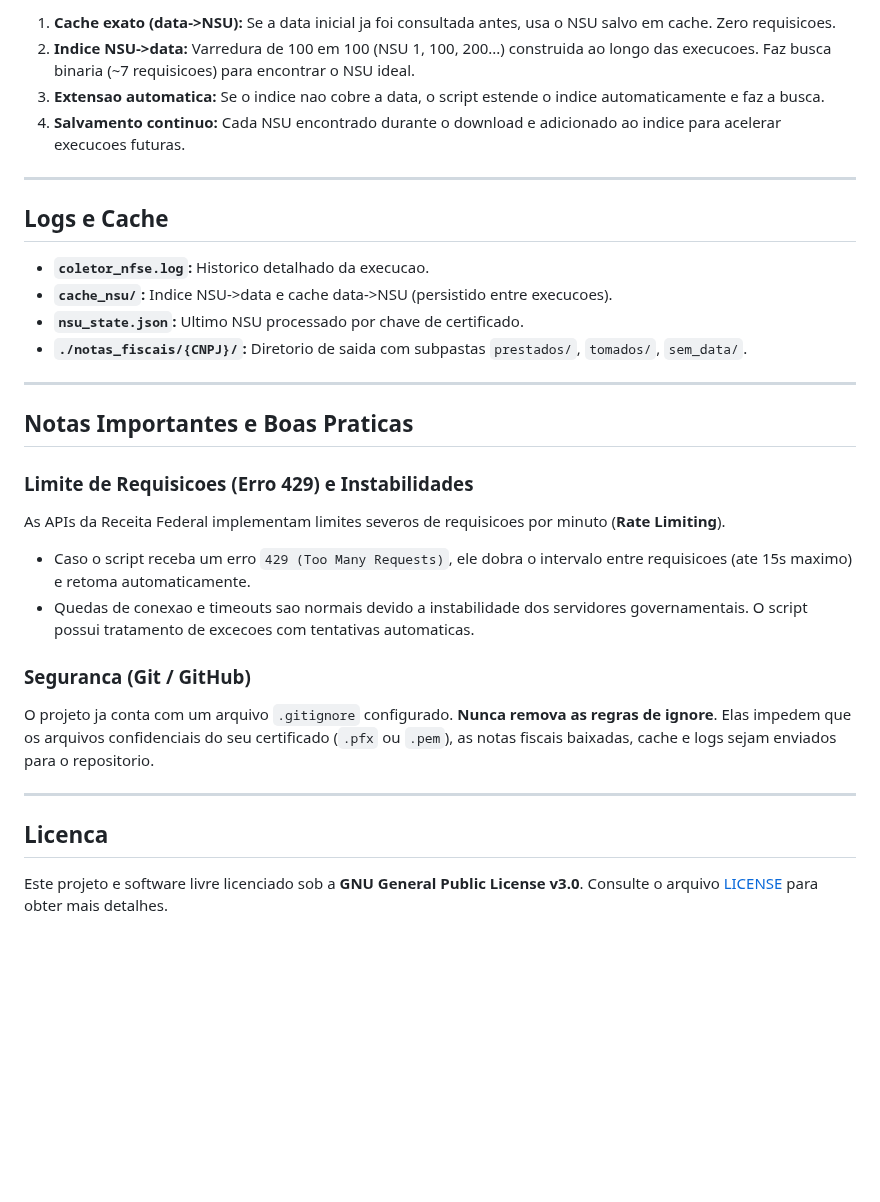
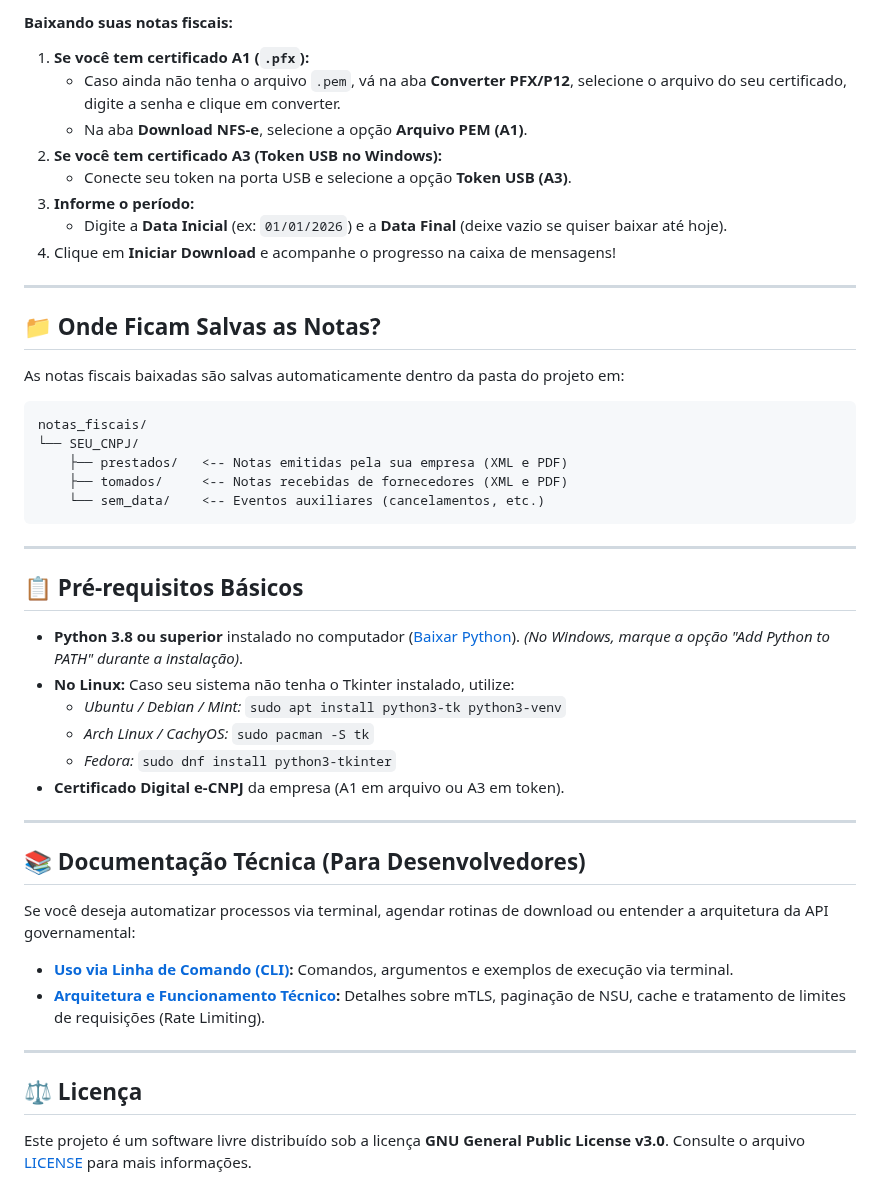
Before and after one commit to CassioAug/free-nfse-downloader, a Markdown page: README.md, the part around one of its changes. Rendered like a GitHub page; blank space fills up the shorter version.

````diff
--- a/README.md
+++ b/README.md
@@ -171,34 +60,51 @@ O sistema utiliza um indice local para evitar requisicoes desnecessarias ao serv
 
-1. **Cache exato (data->NSU):** Se a data inicial ja foi consultada antes, usa o NSU salvo em cache. Zero requisicoes.
-2. **Indice NSU->data:** Varredura de 100 em 100 (NSU 1, 100, 200...) construida ao longo das execucoes. Faz busca binaria (~7 requisicoes) para encontrar o NSU ideal.
-3. **Extensao automatica:** Se o indice nao cobre a data, o script estende o indice automaticamente e faz a busca.
-4. **Salvamento continuo:** Cada NSU encontrado durante o download e adicionado ao indice para acelerar execucoes futuras.
+#### Baixando suas notas fiscais:
+1. **Se você tem certificado A1 (`.pfx`):**
+   - Caso ainda não tenha o arquivo `.pem`, vá na aba **Converter PFX/P12**, selecione o arquivo do seu certificado, digite a senha e clique em converter.
+   - Na aba **Download NFS-e**, selecione a opção **Arquivo PEM (A1)**.
+2. **Se você tem certificado A3 (Token USB no Windows):**
+   - Conecte seu token na porta USB e selecione a opção **Token USB (A3)**.
+3. **Informe o período:**
+   - Digite a **Data Inicial** (ex: `01/01/2026`) e a **Data Final** (deixe vazio se quiser baixar até hoje).
+4. Clique em **Iniciar Download** e acompanhe o progresso na caixa de mensagens!
 
 ---
 
-## Logs e Cache
+## 📁 Onde Ficam Salvas as Notas?
 
-- **`coletor_nfse.log`:** Historico detalhado da execucao.
-- **`cache_nsu/`:** Indice NSU->data e cache data->NSU (persistido entre execucoes).
-- **`nsu_state.json`:** Ultimo NSU processado por chave de certificado.
-- **`./notas_fiscais/{CNPJ}/`:** Diretorio de saida com subpastas `prestados/`, `tomados/`, `sem_data/`.
+As notas fiscais baixadas são salvas automaticamente dentro da pasta do projeto em:
+
+```
+notas_fiscais/
+└── SEU_CNPJ/
+    ├── prestados/   <-- Notas emitidas pela sua empresa (XML e PDF)
+    ├── tomados/     <-- Notas recebidas de fornecedores (XML e PDF)
+    └── sem_data/    <-- Eventos auxiliares (cancelamentos, etc.)
+```
 
 ---
 
-## Notas Importantes e Boas Praticas
+## 📋 Pré-requisitos Básicos
 
-### Limite de Requisicoes (Erro 429) e Instabilidades
-
-As APIs da Receita Federal implementam limites severos de requisicoes por minuto (**Rate Limiting**).
-- Caso o script receba um erro `429 (Too Many Requests)`, ele dobra o intervalo entre requisicoes (ate 15s maximo) e retoma automaticamente.
-- Quedas de conexao e timeouts sao normais devido a instabilidade dos servidores governamentais. O script possui tratamento de excecoes com tentativas automaticas.
-
-### Seguranca (Git / GitHub)
-
-O projeto ja conta com um arquivo `.gitignore` configurado. **Nunca remova as regras de ignore**. Elas impedem que os arquivos confidenciais do seu certificado (`.pfx` ou `.pem`), as notas fiscais baixadas, cache e logs sejam enviados para o repositorio.
+- **Python 3.8 ou superior** instalado no computador ([Baixar Python](https://www.python.org/downloads/)).
+  *(No Windows, marque a opção "Add Python to PATH" durante a instalação)*.
+- **No Linux:** Caso seu sistema não tenha o Tkinter instalado, utilize:
+  - *Ubuntu / Debian / Mint:* `sudo apt install python3-tk python3-venv`
+  - *Arch Linux / CachyOS:* `sudo pacman -S tk`
+  - *Fedora:* `sudo dnf install python3-tkinter`
+- **Certificado Digital e-CNPJ** da empresa (A1 em arquivo ou A3 em token).
 
 ---
 
-## Licenca
+## 📚 Documentação Técnica (Para Desenvolvedores)
 
-Este projeto e software livre licenciado sob a **GNU General Public License v3.0**. Consulte o arquivo [LICENSE](LICENSE) para obter mais detalhes.
+Se você deseja automatizar processos via terminal, agendar rotinas de download ou entender a arquitetura da API governamental:
+
+- **[Uso via Linha de Comando (CLI)](docs/cli.md):** Comandos, argumentos e exemplos de execução via terminal.
+- **[Arquitetura e Funcionamento Técnico](docs/arquitetura.md):** Detalhes sobre mTLS, paginação de NSU, cache e tratamento de limites de requisições (Rate Limiting).
+
+---
+
+## ⚖️ Licença
+
+Este projeto é um software livre distribuído sob a licença **GNU General Public License v3.0**. Consulte o arquivo [LICENSE](LICENSE) para mais informações.
````
Also changed, not shown: other parts of README.md (+30 -141 lines), docs/arquitetura.md (added, +70 -0 lines), docs/cli.md (added, +135 -0 lines), todo.md (deleted, +0 -14 lines), docs/images/gui_preview.png (added).
